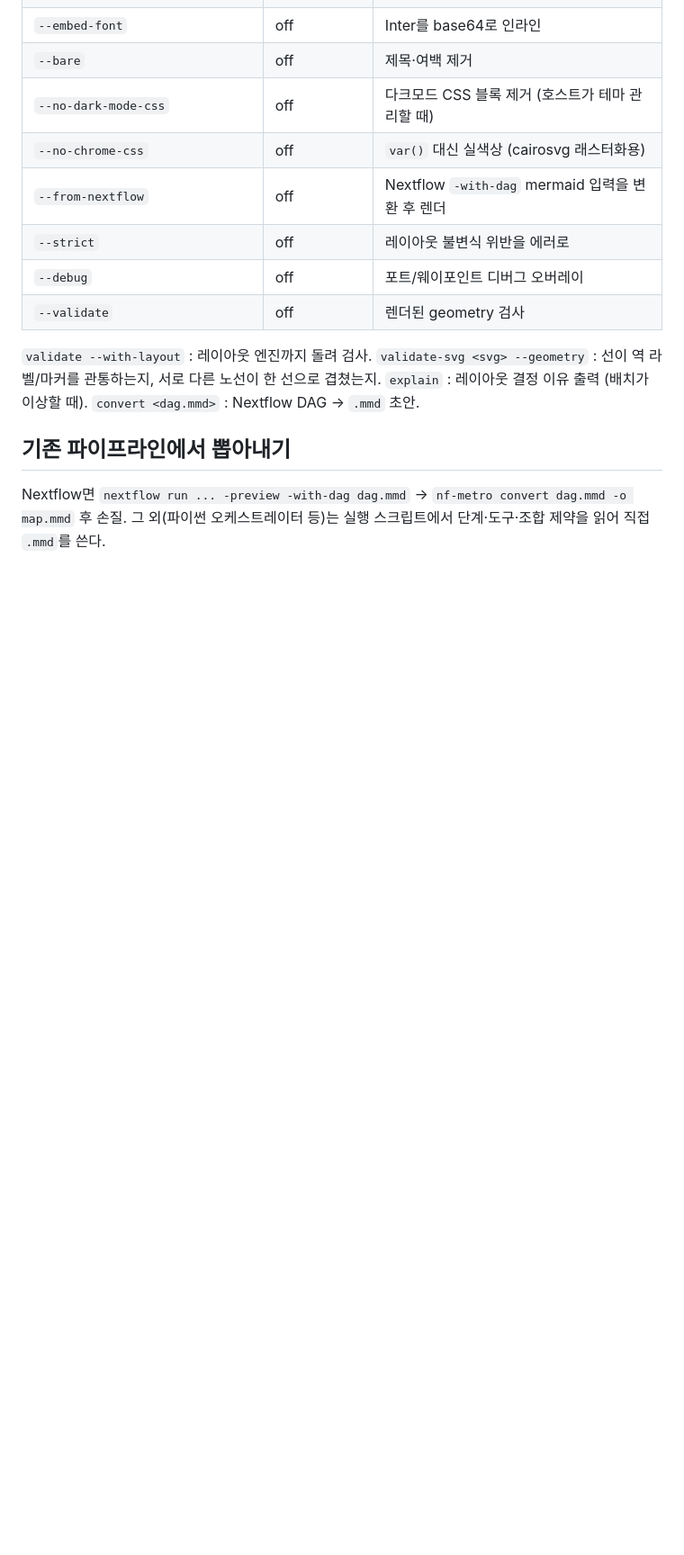
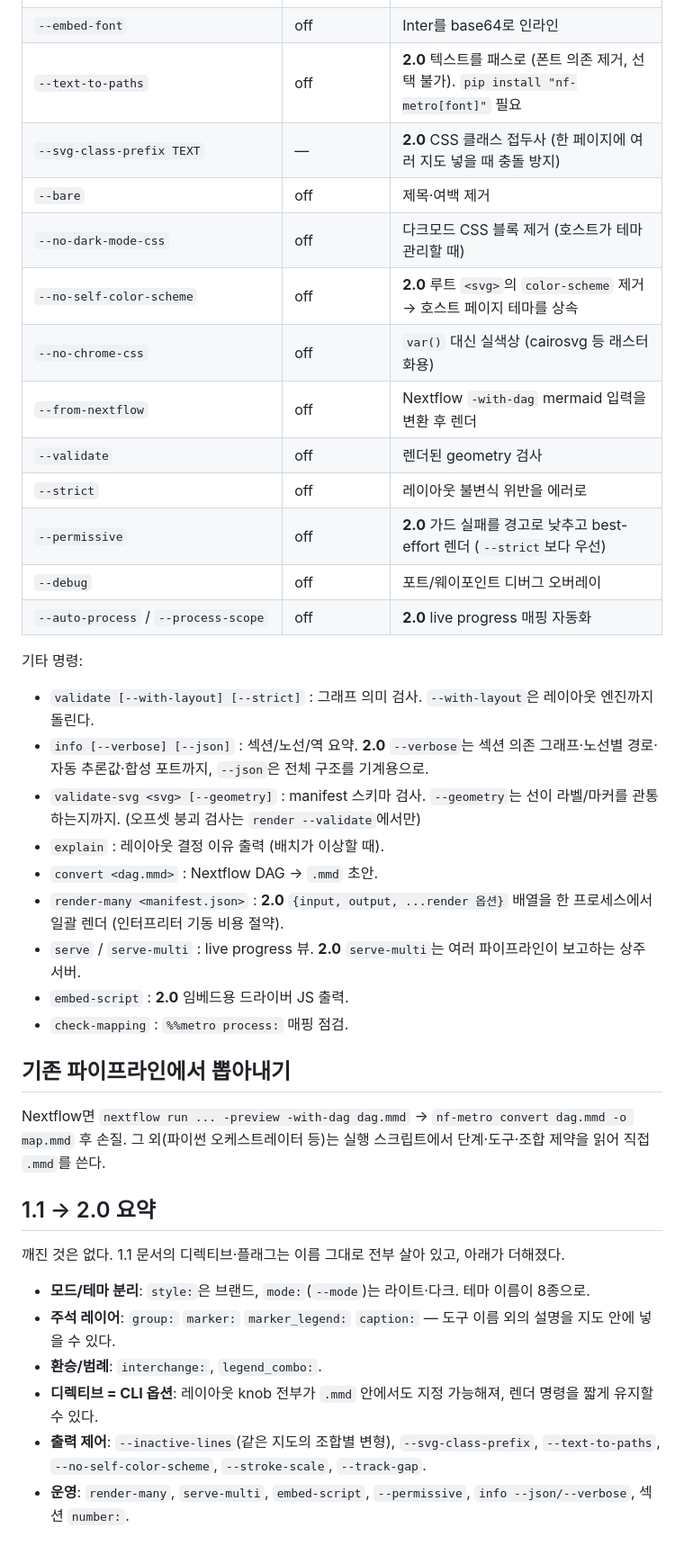
Before and after one commit to allenst486db/TY_claude_skills, a Markdown page: metro-map/references/nf-metro.md, the part around one of its changes. Shown at 90% size. GitHub-like rendering; blank space fills up the shorter version.

```diff
--- a/metro-map/references/nf-metro.md
+++ b/metro-map/references/nf-metro.md
@@ -57,19 +88,42 @@ nf-metro render|validate|info|convert|serve|validate-svg|check-mapping
 | `--responsive` | off | width/height 없이 viewBox만 (웹 임베드) |
 | `--embed-font` | off | Inter를 base64로 인라인 |
+| `--text-to-paths` | off | **2.0** 텍스트를 패스로 (폰트 의존 제거, 선택 불가). `pip install "nf-metro[font]"` 필요 |
+| `--svg-class-prefix TEXT` | — | **2.0** CSS 클래스 접두사 (한 페이지에 여러 지도 넣을 때 충돌 방지) |
 | `--bare` | off | 제목·여백 제거 |
 | `--no-dark-mode-css` | off | 다크모드 CSS 블록 제거 (호스트가 테마 관리할 때) |
-| `--no-chrome-css` | off | `var()` 대신 실색상 (cairosvg 래스터화용) |
+| `--no-self-color-scheme` | off | **2.0** 루트 `<svg>`의 `color-scheme` 제거 → 호스트 페이지 테마를 상속 |
+| `--no-chrome-css` | off | `var()` 대신 실색상 (cairosvg 등 래스터화용) |
 | `--from-nextflow` | off | Nextflow `-with-dag` mermaid 입력을 변환 후 렌더 |
+| `--validate` | off | 렌더된 geometry 검사 |
 | `--strict` | off | 레이아웃 불변식 위반을 에러로 |
+| `--permissive` | off | **2.0** 가드 실패를 경고로 낮추고 best-effort 렌더 (`--strict`보다 우선) |
 | `--debug` | off | 포트/웨이포인트 디버그 오버레이 |
-| `--validate` | off | 렌더된 geometry 검사 |
+| `--auto-process` / `--process-scope` | off | **2.0** live progress 매핑 자동화 |
 
-`validate --with-layout` : 레이아웃 엔진까지 돌려 검사.
-`validate-svg <svg> --geometry` : 선이 역 라벨/마커를 관통하는지, 서로 다른 노선이 한 선으로 겹쳤는지.
-`explain` : 레이아웃 결정 이유 출력 (배치가 이상할 때).
-`convert <dag.mmd>` : Nextflow DAG → `.mmd` 초안.
+기타 명령:
+
+- `validate [--with-layout] [--strict]` : 그래프 의미 검사. `--with-layout`은 레이아웃 엔진까지 돌린다.
+- `info [--verbose] [--json]` : 섹션/노선/역 요약. **2.0** `--verbose`는 섹션 의존 그래프·노선별 경로·자동 추론값·합성 포트까지, `--json`은 전체 구조를 기계용으로.
+- `validate-svg <svg> [--geometry]` : manifest 스키마 검사. `--geometry`는 선이 라벨/마커를 관통하는지까지. (오프셋 붕괴 검사는 `render --validate`에서만)
+- `explain` : 레이아웃 결정 이유 출력 (배치가 이상할 때).
+- `convert <dag.mmd>` : Nextflow DAG → `.mmd` 초안.
+- `render-many <manifest.json>` : **2.0** `{input, output, ...render 옵션}` 배열을 한 프로세스에서 일괄 렌더 (인터프리터 기동 비용 절약).
+- `serve` / `serve-multi` : live progress 뷰. **2.0** `serve-multi`는 여러 파이프라인이 보고하는 상주 서버.
+- `embed-script` : **2.0** 임베드용 드라이버 JS 출력.
+- `check-mapping` : `%%metro process:` 매핑 점검.
 
 ## 기존 파이프라인에서 뽑아내기
 
 Nextflow면 `nextflow run ... -preview -with-dag dag.mmd` → `nf-metro convert dag.mmd -o map.mmd` 후 손질.
 그 외(파이썬 오케스트레이터 등)는 실행 스크립트에서 단계·도구·조합 제약을 읽어 직접 `.mmd`를 쓴다.
+
+## 1.1 → 2.0 요약
+
+깨진 것은 없다. 1.1 문서의 디렉티브·플래그는 이름 그대로 전부 살아 있고, 아래가 더해졌다.
+
+- **모드/테마 분리**: `style:`은 브랜드, `mode:`(`--mode`)는 라이트·다크. 테마 이름이 8종으로.
+- **주석 레이어**: `group:` `marker:` `marker_legend:` `caption:` — 도구 이름 외의 설명을 지도 안에 넣을 수 있다.
+- **환승/범례**: `interchange:`, `legend_combo:`.
+- **디렉티브 = CLI 옵션**: 레이아웃 knob 전부가 `.mmd` 안에서도 지정 가능해져, 렌더 명령을 짧게 유지할 수 있다.
+- **출력 제어**: `--inactive-lines`(같은 지도의 조합별 변형), `--svg-class-prefix`, `--text-to-paths`, `--no-self-color-scheme`, `--stroke-scale`, `--track-gap`.
+- **운영**: `render-many`, `serve-multi`, `embed-script`, `--permissive`, `info --json/--verbose`, 섹션 `number:`.
```
Also changed, not shown: other parts of metro-map/references/nf-metro.md (+66 -35 lines), metro-map/SKILL.md (+5 -1 lines).
